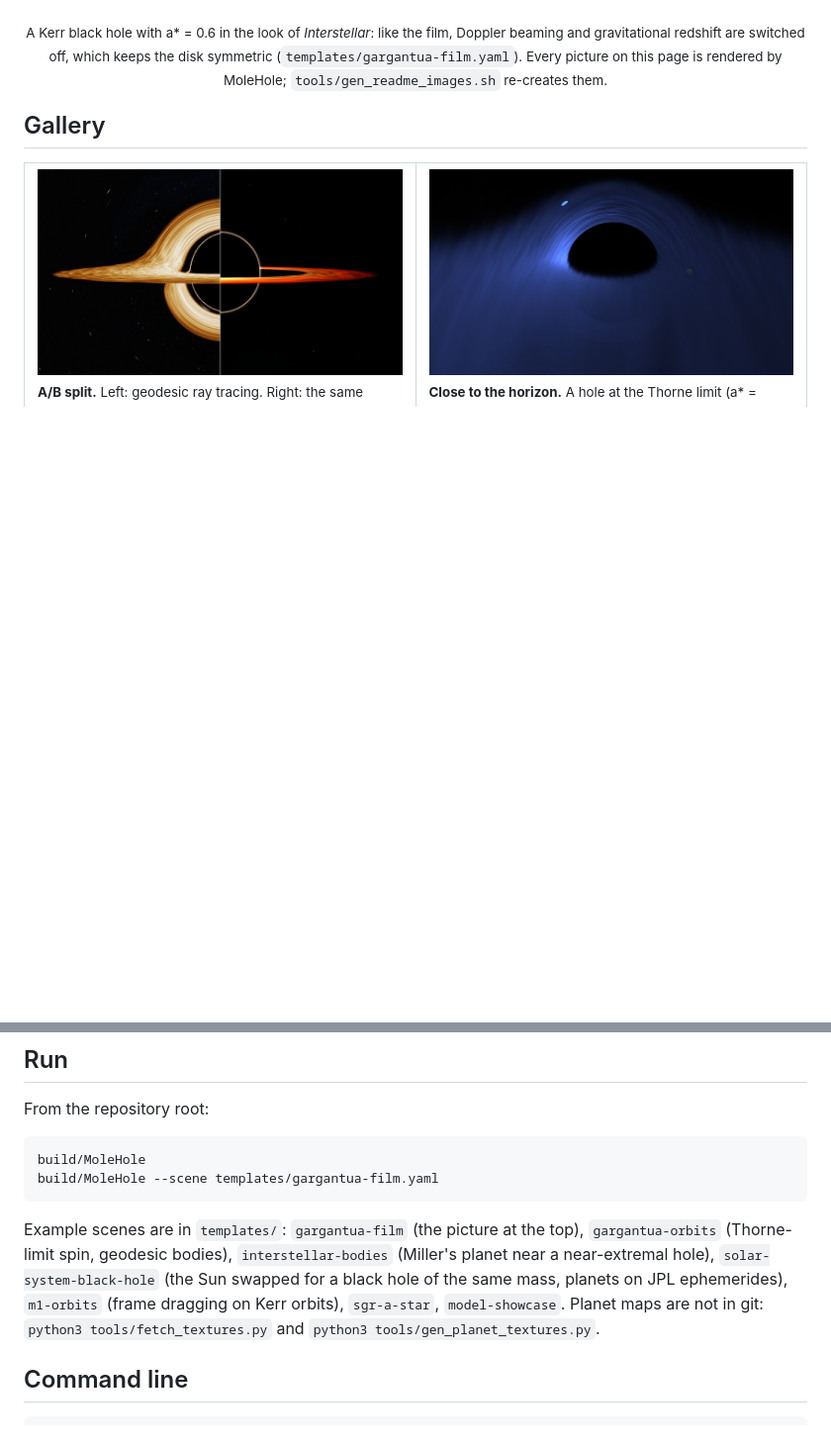
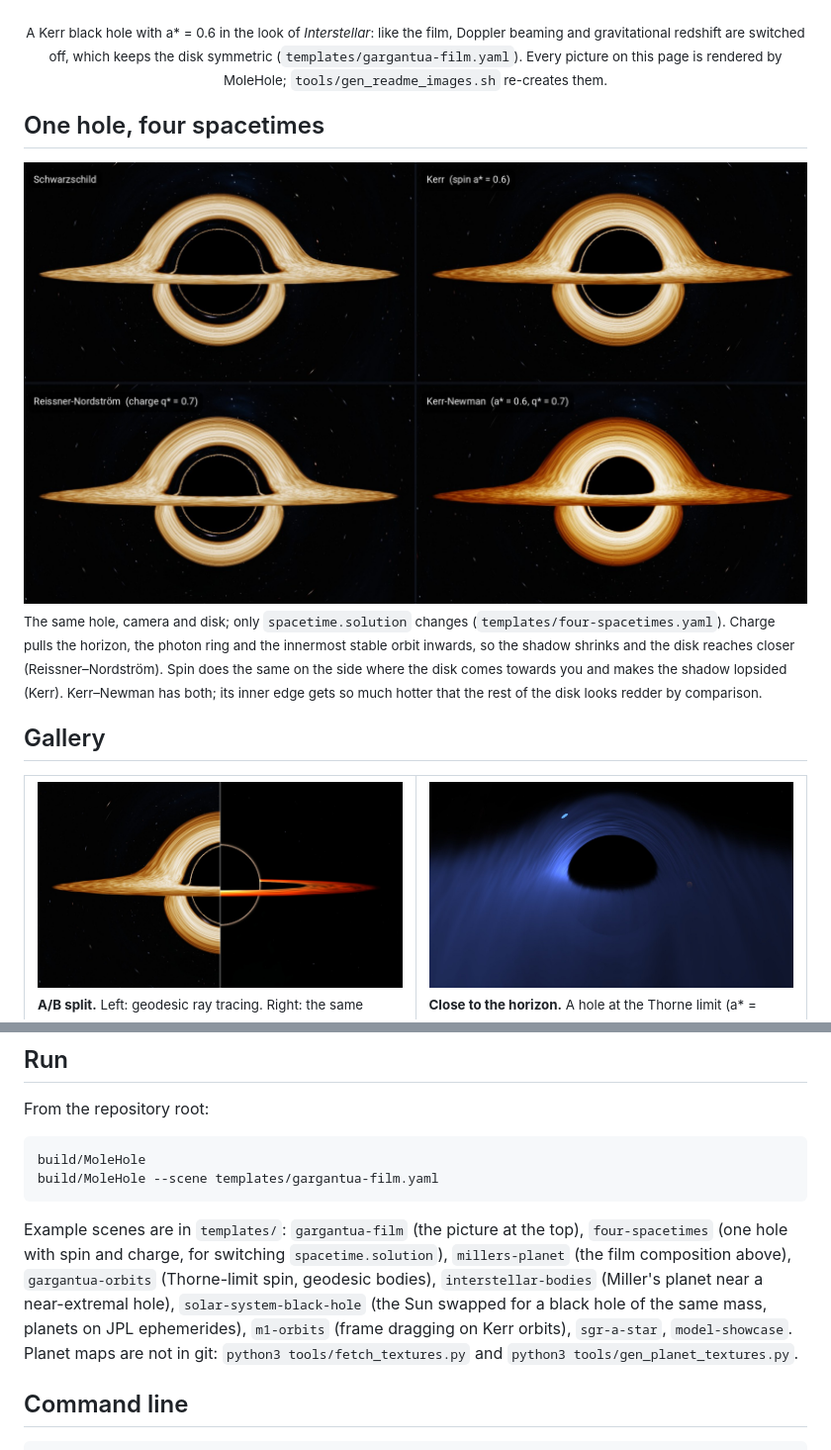
Before and after one commit to g-martin772/MoleHole, a Markdown page: README.md, 2 parts joined by grey strips. Shown at 99% size. GitHub-like rendering; pictures changed too: docs/img/readme/spacetimes.jpg (added); blank space fills up the shorter version.

Commit message:
Documentation: Add the most relevant four metric solutions as pictures;

````diff
--- a/README.md
+++ b/README.md
@@ -4,7 +9,20 @@
 
 ![Kerr black hole (a* = 0.6) with its lensed accretion disk, in the look of Interstellar](docs/home_picture.png)
 
-<p align="center"><sub>A Kerr black hole with a* = 0.6 in the look of <i>Interstellar</i>: like the film, Doppler beaming and gravitational redshift are switched off, which keeps the disk symmetric (<code>templates/gargantua-film.yaml</code>). Every picture on this page is rendered by MoleHole; <code>tools/gen_readme_images.sh</code> re-creates them.</sub></p>
+<p align="center"><sub>A Kerr black hole with a* = 0.6 in the look of <i>Interstellar</i>: like the film,
+Doppler beaming and gravitational redshift are switched off, which keeps the disk symmetric
+(<code>templates/gargantua-film.yaml</code>). Every picture on this page is rendered by MoleHole;
+<code>tools/gen_readme_images.sh</code> re-creates them.</sub></p>
+
+## One hole, four spacetimes
+
+![The same black hole rendered in the Schwarzschild, Kerr, Reissner–Nordström and Kerr–Newman metrics](docs/img/readme/spacetimes.jpg)
+<sub>The same hole, camera and disk; only <code>spacetime.solution</code> changes
+(<code>templates/four-spacetimes.yaml</code>). Charge pulls the horizon, the photon ring and the
+innermost stable orbit inwards, so the shadow shrinks and the disk reaches closer (Reissner–Nordström).
+Spin does the same on the side where the disk comes towards you and makes the shadow lopsided (Kerr).
+Kerr–Newman has both; its inner edge gets so much hotter that the rest of the disk looks
+redder by comparison.</sub>
 
 ## Gallery
 
@@ -66,7 +87,7 @@ build/MoleHole
 build/MoleHole --scene templates/gargantua-film.yaml
 ```
 
-Example scenes are in `templates/`: `gargantua-film` (the picture at the top), `gargantua-orbits` (Thorne-limit spin, geodesic bodies), `interstellar-bodies` (Miller's planet near a near-extremal hole), `solar-system-black-hole` (the Sun swapped for a black hole of the same mass, planets on JPL ephemerides), `m1-orbits` (frame dragging on Kerr orbits), `sgr-a-star`, `model-showcase`. Planet maps are not in git: `python3 tools/fetch_textures.py` and `python3 tools/gen_planet_textures.py`.
+Example scenes are in `templates/`: `gargantua-film` (the picture at the top), `four-spacetimes` (one hole with spin and charge, for switching `spacetime.solution`), `millers-planet` (the film composition above), `gargantua-orbits` (Thorne-limit spin, geodesic bodies), `interstellar-bodies` (Miller's planet near a near-extremal hole), `solar-system-black-hole` (the Sun swapped for a black hole of the same mass, planets on JPL ephemerides), `m1-orbits` (frame dragging on Kerr orbits), `sgr-a-star`, `model-showcase`. Planet maps are not in git: `python3 tools/fetch_textures.py` and `python3 tools/gen_planet_textures.py`.
 
 ## Command line
 ```sh
````
Also changed, not shown: other parts of README.md (+9 -1 lines), docs/img/readme/millers-planet.jpg (added), docs/img/readme/spacetime-kerr-newman.jpg (added), docs/img/readme/spacetime-kerr.jpg (added), docs/img/readme/spacetime-reissner-nordstrom.jpg (added), docs/img/readme/spacetime-schwarzschild.jpg (added), 6 other files.
